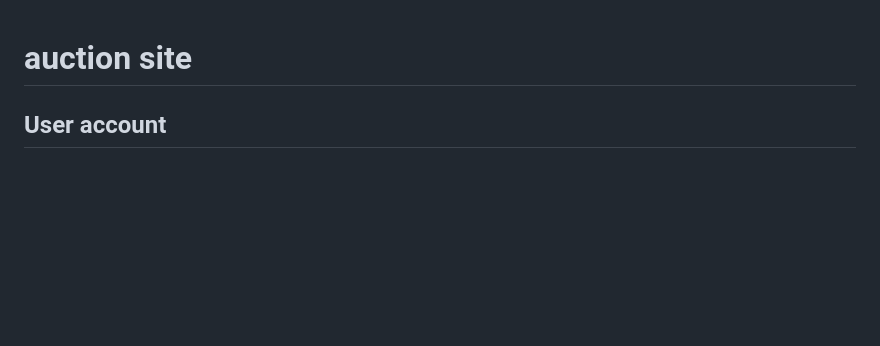
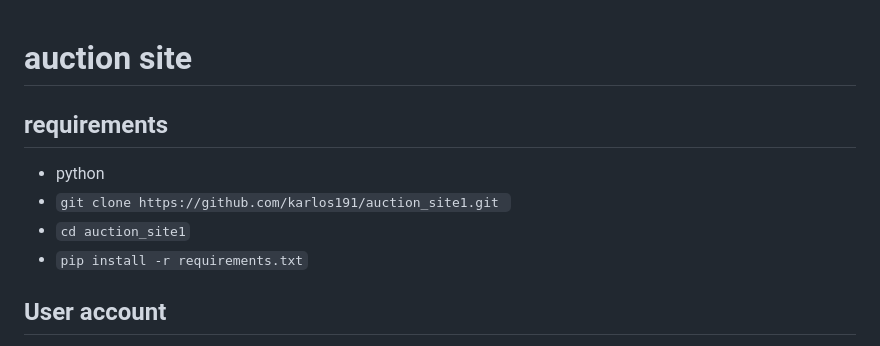
Before and after one commit to karlos191/auction_site1, a Markdown page: README.md, the part around the change. Rendered like a GitHub page; blank space fills up the shorter version.

```diff
--- a/README.md
+++ b/README.md
@@ -1,5 +1,12 @@
 
 # auction site
+
+## requirements
+- python
+- `git clone https://github.com/karlos191/auction_site1.git `
+- `cd auction_site1`
+- `pip install -r requirements.txt`
+
 
 ## User account
 - [x] login (email used for communication and notifications)
```
